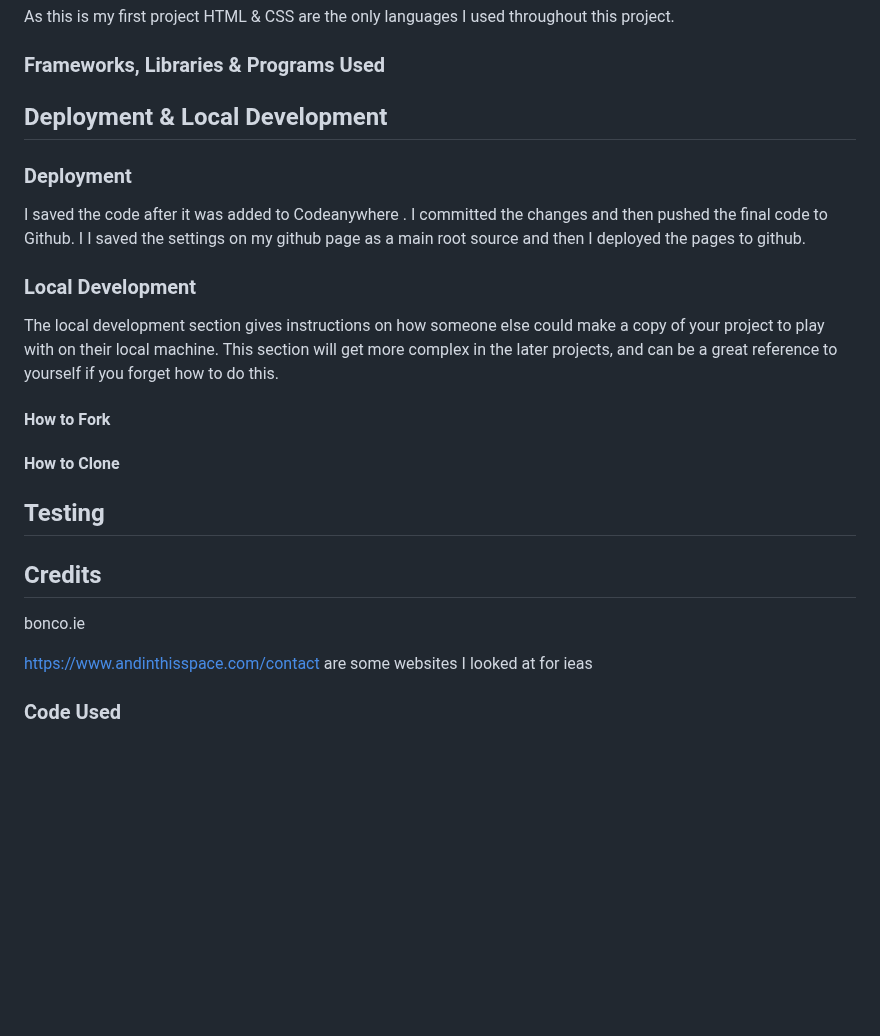
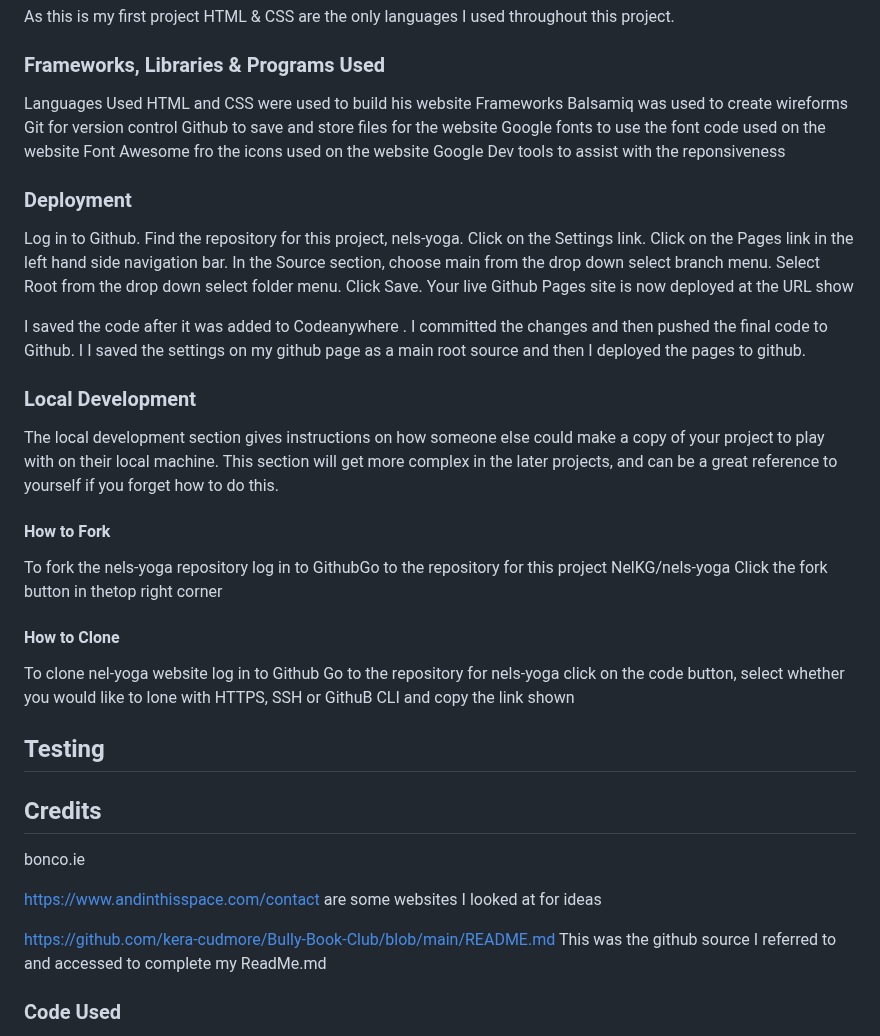
Before and after one commit to NelKG/nels-yoga, a Markdown page: README.md, the part around the change. GitHub-like rendering; blank space fills up the shorter version.

Commit message:
add deployment to readme doc

```diff
--- a/README.md
+++ b/README.md
@@ -210,13 +210,25 @@ What features would you like to implement in the future on your site? Would you
 As this is my first project HTML & CSS are the only languages  I used throughout this project.
 
 ### Frameworks, Libraries & Programs Used
-
-
-
-## Deployment & Local Development
+Languages Used
+HTML and CSS were used to build his website
+Frameworks
+Balsamiq was used to create wireforms
+Git for version control
+Github to save and store files for the website
+Google fonts to use the font code used on the website
+Font Awesome fro the icons used on the website
+Google Dev tools to assist with the reponsiveness
 
 
 ### Deployment
+
+Log in to Github.
+Find the repository for this project, nels-yoga.
+Click on the Settings link.
+Click on the Pages link in the left hand side navigation bar.
+In the Source section, choose main from the drop down select branch menu. Select Root from the drop down select folder menu.
+Click Save. Your live Github Pages site is now deployed at the URL show
 
  I saved the code after it was added to Codeanywhere . I committed the changes and then pushed the final code to Github. I
 I saved the settings on my github page as a main root source and then I deployed the pages to github.
@@ -225,12 +237,22 @@ I saved the settings on my github page as a main root source and then I deployed
 The local development section gives instructions on how someone else could make a copy of your project to play with on their local machine. This section will get more complex in the later projects, and can be a great reference to yourself if you forget how to do this.
 
 #### How to Fork
+To fork the nels-yoga repository
+log in to GithubGo to the repository for this project NelKG/nels-yoga
+Click the fork button in thetop right corner
 
 
 #### How to Clone
+To clone nel-yoga website
+log in to Github
+Go to the repository for nels-yoga
+click on the code button, select whether you would like to lone with HTTPS, SSH or
+GithuB CLI and copy the link shown
 
 
 ## Testing
+
+
 
 
 ## Credits
@@ -238,7 +260,10 @@ The local development section gives instructions on how someone else could make
 bonco.ie
 
 <https://www.andinthisspace.com/contact>
-are some websites I looked at for ieas
+are some websites I looked at for ideas
+
+https://github.com/kera-cudmore/Bully-Book-Club/blob/main/README.md
+This was the github source I referred to and accessed to complete my ReadMe.md
 
 
 ### Code Used
```
